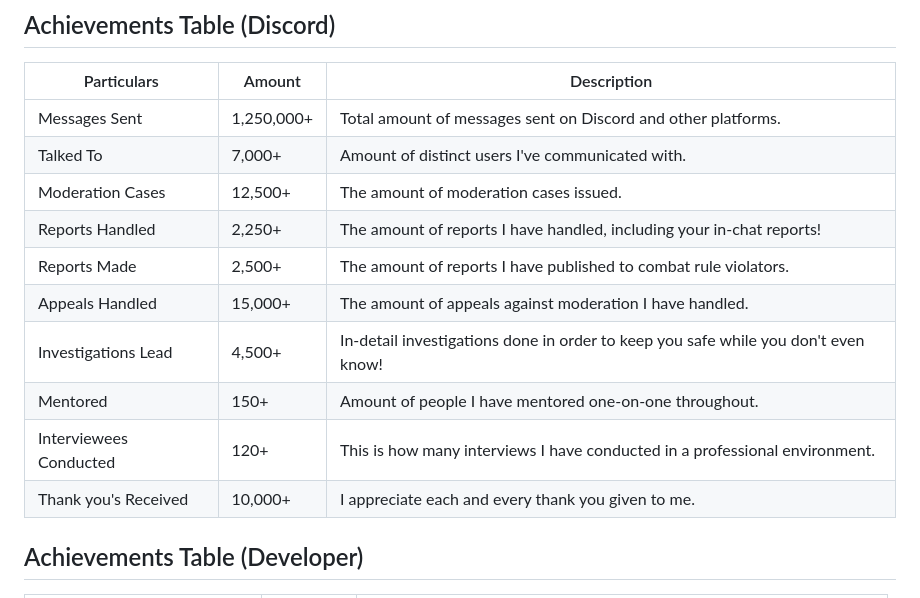
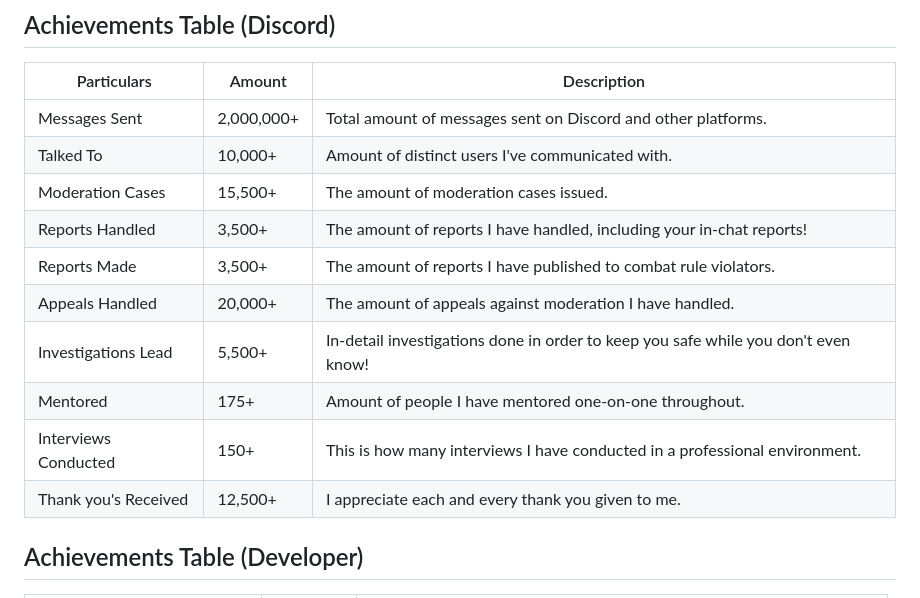
Before and after one commit to TheDiamondRoblox/TheDiamondRoblox, a Markdown page: README.md, the part around the change. Rendered like a GitHub page.

```diff
--- a/README.md
+++ b/README.md
@@ -12,16 +12,16 @@ If you need help in servers I moderate, feel free to reach out via DMs. As a sta
 
 | Particulars             | Amount    | Description                                               |
 | ----------------------- | --------- | --------------------------------------------------------- |
-| Messages Sent           | 1,250,000+ | Total amount of messages sent on Discord and other platforms.|
-| Talked To               | 7,000+    | Amount of distinct users I've communicated with.           |
-| Moderation Cases        | 12,500+    | The amount of moderation cases issued.                     |
-| Reports Handled         | 2,250+    | The amount of reports I have handled, including your in-chat reports!|
-| Reports Made            | 2,500+    | The amount of reports I have published to combat rule violators.|
-| Appeals Handled         | 15,000+    | The amount of appeals against moderation I have handled.   |
-| Investigations Lead     | 4,500+    | In-detail investigations done in order to keep you safe while you don't even know!|
-| Mentored            | 150+    | Amount of people I have mentored one-on-one throughout.|
-| Interviewees Conducted | 120+      | This is how many interviews I have conducted in a professional environment.|
-| Thank you's Received    | 10,000+   | I appreciate each and every thank you given to me.|
+| Messages Sent           | 2,000,000+ | Total amount of messages sent on Discord and other platforms.|
+| Talked To               | 10,000+    | Amount of distinct users I've communicated with.           |
+| Moderation Cases        | 15,500+    | The amount of moderation cases issued.                     |
+| Reports Handled         | 3,500+    | The amount of reports I have handled, including your in-chat reports!|
+| Reports Made            | 3,500+    | The amount of reports I have published to combat rule violators.|
+| Appeals Handled         | 20,000+    | The amount of appeals against moderation I have handled.   |
+| Investigations Lead     | 5,500+    | In-detail investigations done in order to keep you safe while you don't even know!|
+| Mentored            | 175+    | Amount of people I have mentored one-on-one throughout.|
+| Interviews Conducted | 150+      | This is how many interviews I have conducted in a professional environment.|
+| Thank you's Received    | 12,500+   | I appreciate each and every thank you given to me.|
 
 ## Achievements Table (Developer)
 
```
